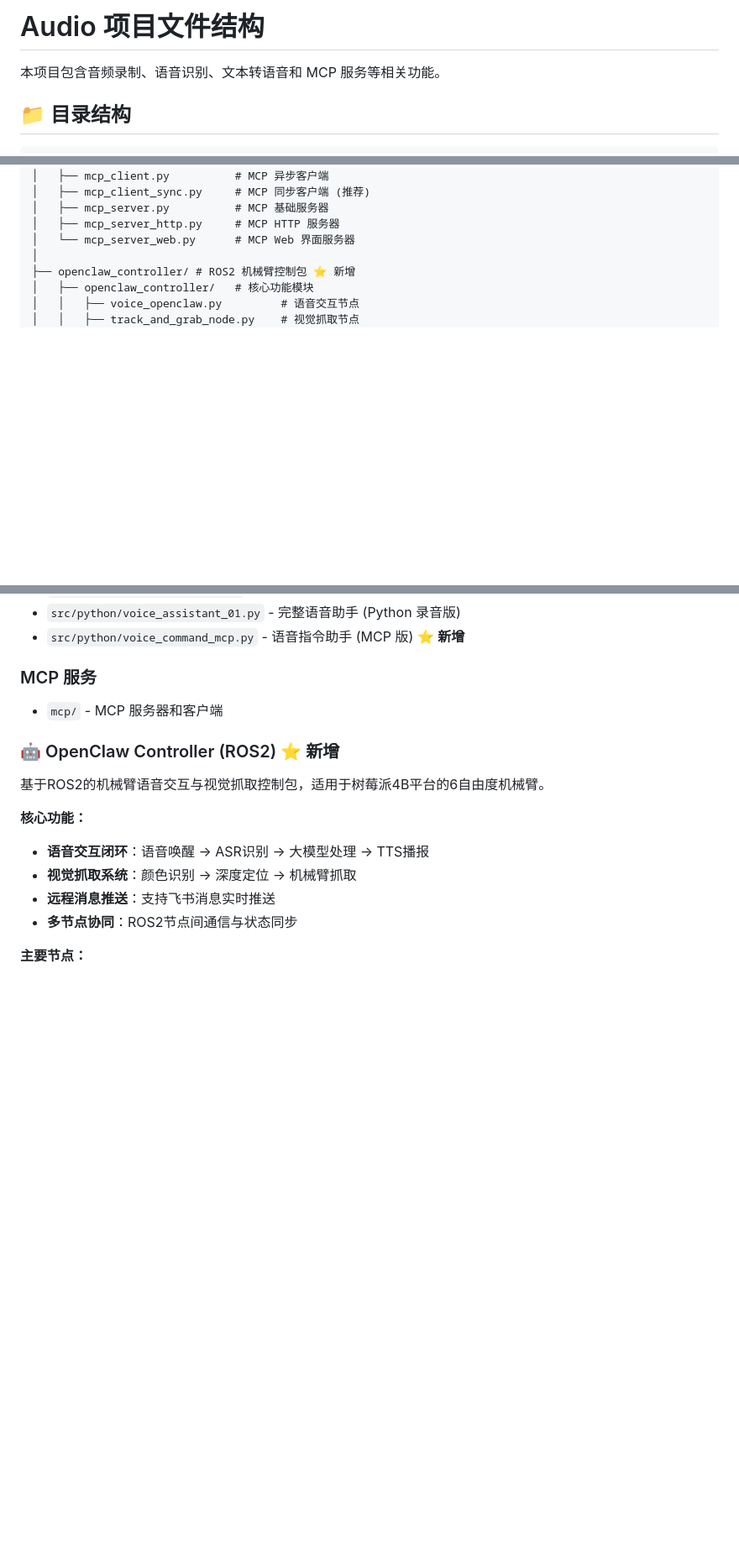
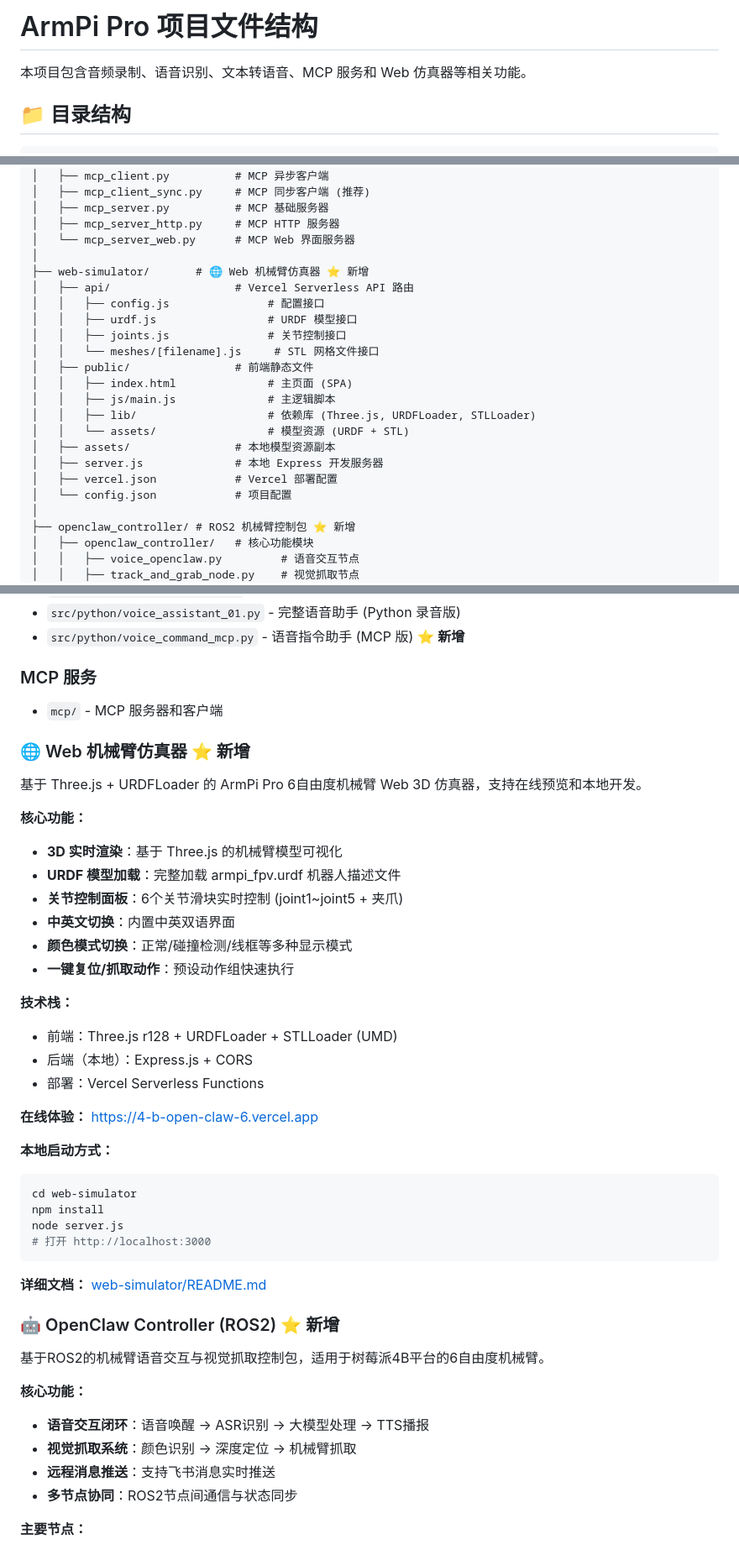
Before and after one commit to Yang-Ci/-4B-OpenClaw-6-, a Markdown page: README.md, 3 parts joined by grey strips. Shown at 84% size. Drawn GitHub-style; blank space fills up the shorter version.

Commit message:
docs: add web-simulator section to README with online link

````diff
--- a/README.md
+++ b/README.md
@@ -1,6 +1,6 @@
-# Audio 项目文件结构
+# ArmPi Pro 项目文件结构
 
-本项目包含音频录制、语音识别、文本转语音和 MCP 服务等相关功能。
+本项目包含音频录制、语音识别、文本转语音、MCP 服务和 Web 仿真器等相关功能。
 
 ## 📁 目录结构
 
@@ -25,6 +25,22 @@ e:\audio/
 │   ├── mcp_server.py          # MCP 基础服务器
 │   ├── mcp_server_http.py     # MCP HTTP 服务器
 │   └── mcp_server_web.py      # MCP Web 界面服务器
+│
+├── web-simulator/       # 🌐 Web 机械臂仿真器 ⭐ 新增
+│   ├── api/                   # Vercel Serverless API 路由
+│   │   ├── config.js               # 配置接口
+│   │   ├── urdf.js                 # URDF 模型接口
+│   │   ├── joints.js               # 关节控制接口
+│   │   └── meshes/[filename].js     # STL 网格文件接口
+│   ├── public/                # 前端静态文件
+│   │   ├── index.html              # 主页面 (SPA)
+│   │   ├── js/main.js              # 主逻辑脚本
+│   │   ├── lib/                    # 依赖库 (Three.js, URDFLoader, STLLoader)
+│   │   └── assets/                 # 模型资源 (URDF + STL)
+│   ├── assets/                # 本地模型资源副本
+│   ├── server.js              # 本地 Express 开发服务器
+│   ├── vercel.json            # Vercel 部署配置
+│   └── config.json            # 项目配置
 │
 ├── openclaw_controller/ # ROS2 机械臂控制包 ⭐ 新增
 │   ├── openclaw_controller/   # 核心功能模块
@@ -162,6 +178,34 @@ ros2 launch openclaw_controller start.launch.py
 
 ### MCP 服务
 - `mcp/` - MCP 服务器和客户端
+
+### 🌐 Web 机械臂仿真器 ⭐ 新增
+基于 Three.js + URDFLoader 的 ArmPi Pro 6自由度机械臂 Web 3D 仿真器，支持在线预览和本地开发。
+
+**核心功能：**
+- **3D 实时渲染**：基于 Three.js 的机械臂模型可视化
+- **URDF 模型加载**：完整加载 armpi_fpv.urdf 机器人描述文件
+- **关节控制面板**：6个关节滑块实时控制 (joint1~joint5 + 夹爪)
+- **中英文切换**：内置中英双语界面
+- **颜色模式切换**：正常/碰撞检测/线框等多种显示模式
+- **一键复位/抓取动作**：预设动作组快速执行
+
+**技术栈：**
+- 前端：Three.js r128 + URDFLoader + STLLoader (UMD)
+- 后端（本地）：Express.js + CORS
+- 部署：Vercel Serverless Functions
+
+**在线体验：** [https://4-b-open-claw-6.vercel.app](https://4-b-open-claw-6.vercel.app)
+
+**本地启动方式：**
+```bash
+cd web-simulator
+npm install
+node server.js
+# 打开 http://localhost:3000
+```
+
+**详细文档：** [web-simulator/README.md](web-simulator/README.md)
 
 ### 🤖 OpenClaw Controller (ROS2) ⭐ 新增
 基于ROS2的机械臂语音交互与视觉抓取控制包，适用于树莓派4B平台的6自由度机械臂。
````
Also changed, not shown: other parts of README.md (+1 -1 lines).
